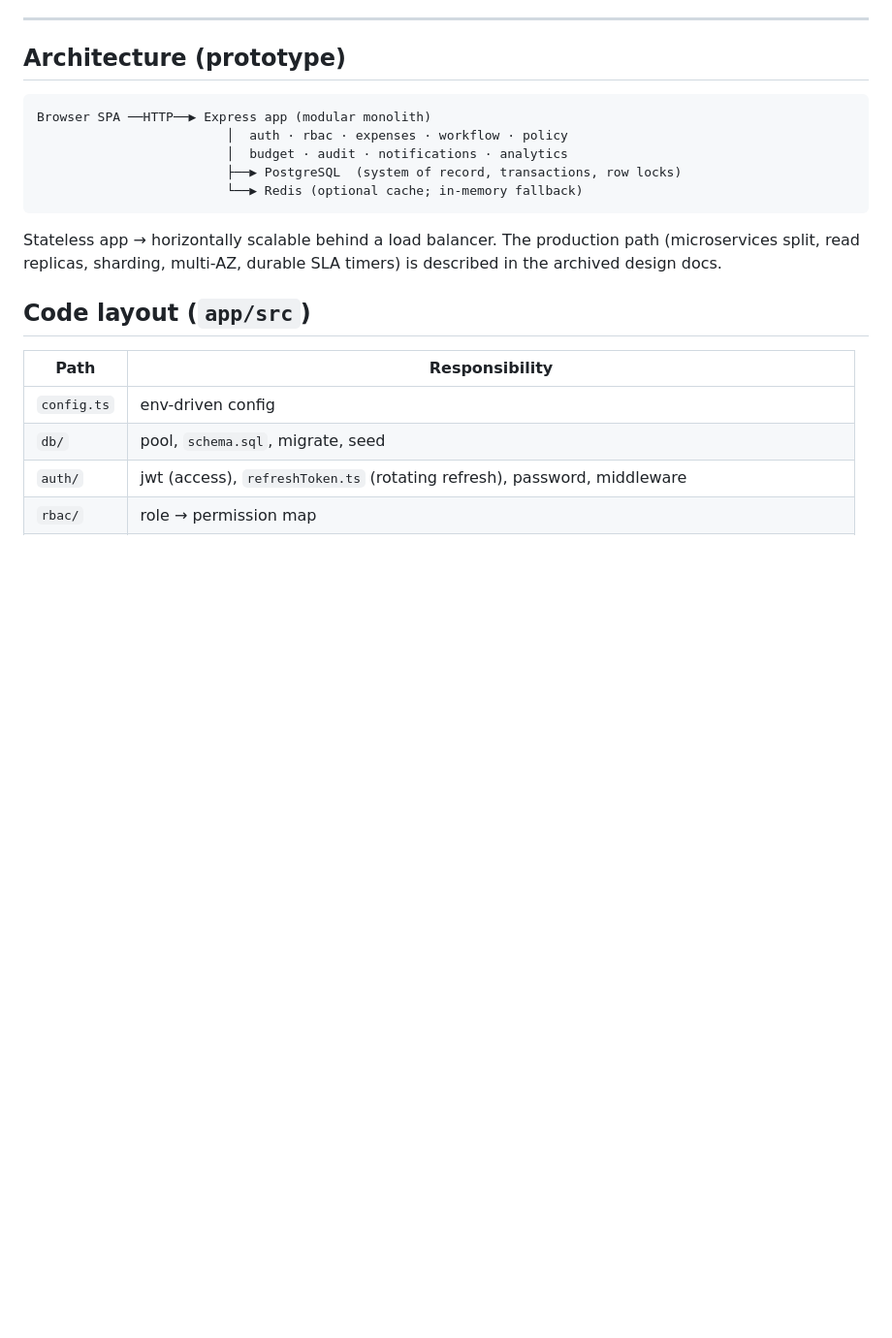
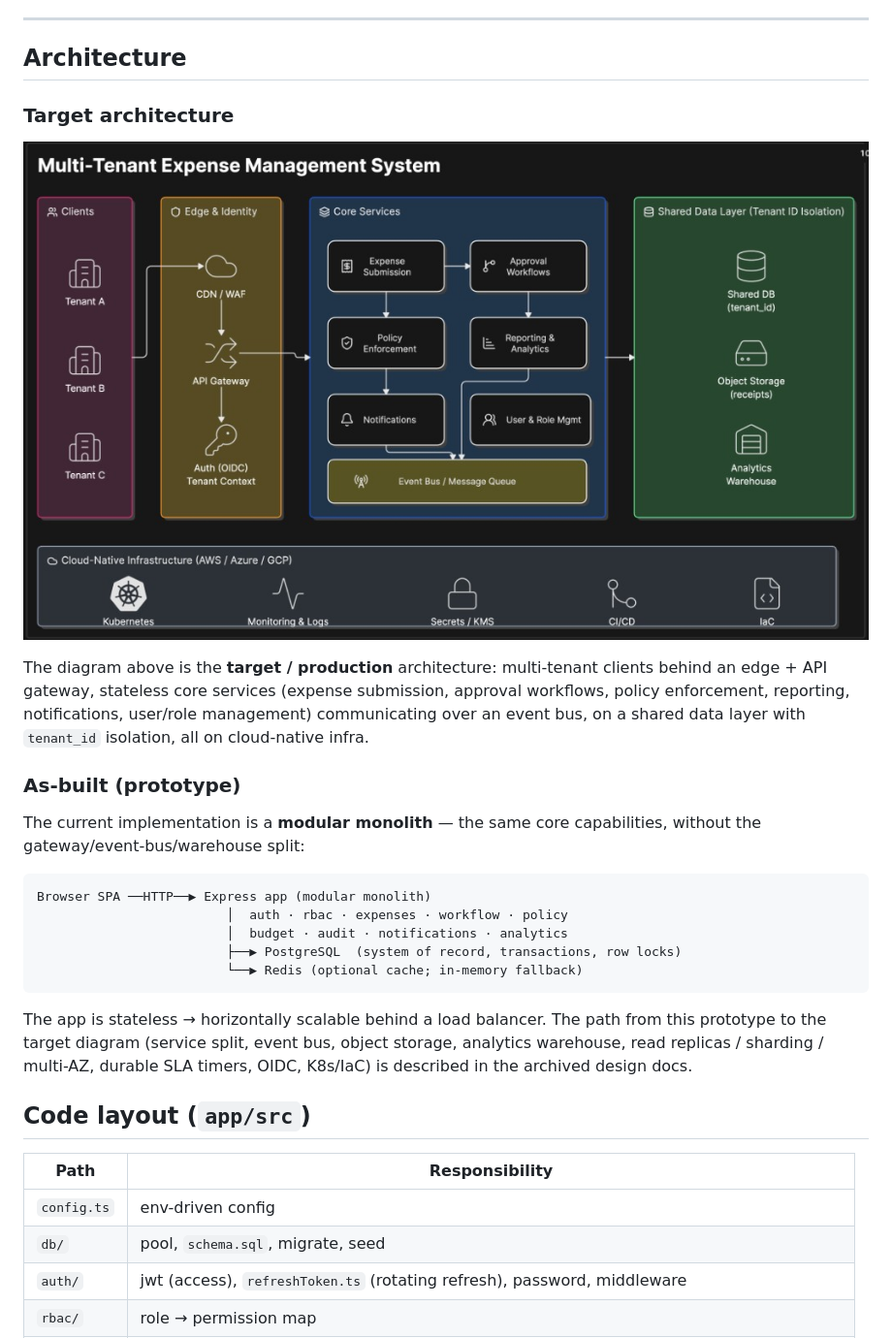
Before and after one commit to divyam59/expense-management-system, a Markdown page: docs/PROJECT-OVERVIEW.md, the part around the change. Shown at 97% size. Rendered like a GitHub page; pictures changed too: docs/architecture.png (added); blank space fills up the shorter version.

Commit message:
docs: add target architecture diagram (overview + technical PDF)
Co-authored-by: Cursor <cursoragent@cursor.com>

````diff
--- a/docs/PROJECT-OVERVIEW.md
+++ b/docs/PROJECT-OVERVIEW.md
@@ -50,7 +50,22 @@ the screenshots, and the original brief are archived in
 
 ---
 
-## Architecture (prototype)
+## Architecture
+
+### Target architecture
+
+![Target architecture](./architecture.png)
+
+The diagram above is the **target / production** architecture: multi-tenant
+clients behind an edge + API gateway, stateless core services (expense
+submission, approval workflows, policy enforcement, reporting, notifications,
+user/role management) communicating over an event bus, on a shared data layer
+with `tenant_id` isolation, all on cloud-native infra.
+
+### As-built (prototype)
+
+The current implementation is a **modular monolith** — the same core
+capabilities, without the gateway/event-bus/warehouse split:
 
 ```
 Browser SPA ──HTTP──▶ Express app (modular monolith)
@@ -60,9 +75,10 @@ Browser SPA ──HTTP──▶ Express app (modular monolith)
                          └──▶ Redis (optional cache; in-memory fallback)
 ```
 
-Stateless app → horizontally scalable behind a load balancer. The production
-path (microservices split, read replicas, sharding, multi-AZ, durable SLA
-timers) is described in the archived design docs.
+The app is stateless → horizontally scalable behind a load balancer. The path
+from this prototype to the target diagram (service split, event bus, object
+storage, analytics warehouse, read replicas / sharding / multi-AZ, durable SLA
+timers, OIDC, K8s/IaC) is described in the archived design docs.
 
 ## Code layout (`app/src`)
 
````
Also changed, not shown: 1 other file.
